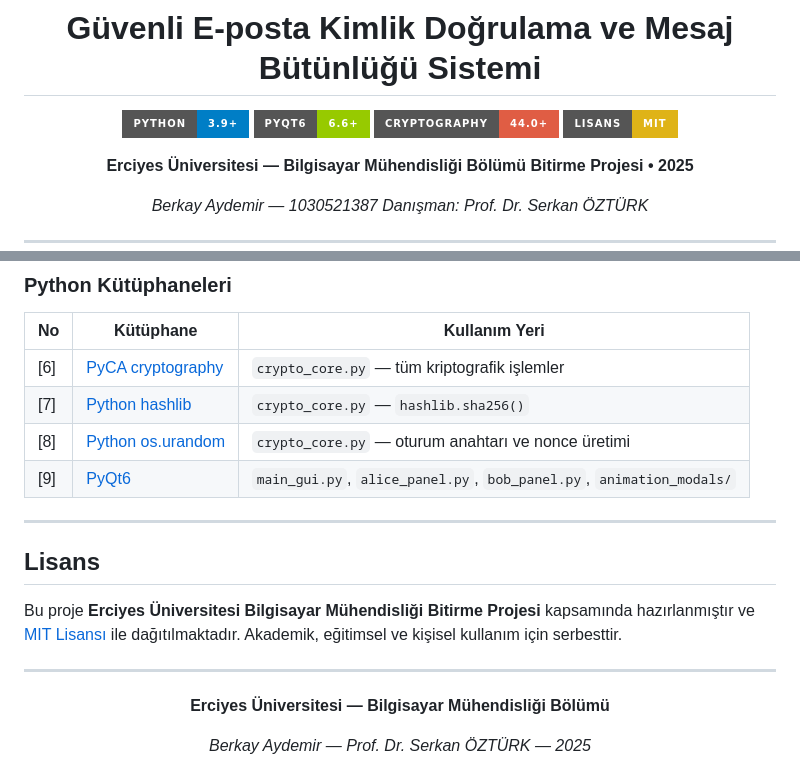
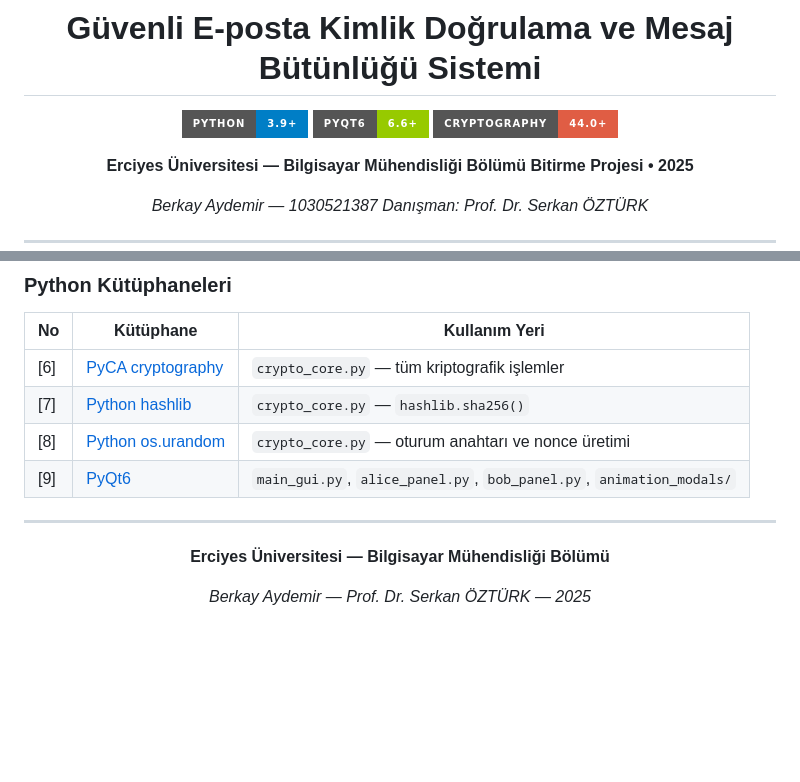
Before and after one commit to aydemirbrkay/secure-email-auth, a Markdown page: README.md, 2 parts joined by grey strips. GitHub-like rendering; badges without logos; blank space fills up the shorter version.

Commit message:
belge: README'den LICENSE atıfları kaldırıldı
- Üst kısımdaki MIT Lisansı rozeti kaldırıldı (LICENSE dosyası
  artık repoda bulunmuyor; rozet linki 404 dönüyordu).
- '## Lisans' bölümü tamamen kaldırıldı (tek cümlelik içeriği
  [MIT Lisansı](LICENSE) linkine bağımlıydı).

README'de başka LICENSE / Lisans atfı kalmadı.

```diff
--- a/README.md
+++ b/README.md
@@ -5,7 +5,6 @@
 [![Python](https://img.shields.io/badge/Python-3.9%2B-blue?style=for-the-badge&logo=python&logoColor=white)](https://www.python.org/)
 [![PyQt6](https://img.shields.io/badge/PyQt6-6.6%2B-green?style=for-the-badge&logo=qt&logoColor=white)](https://riverbankcomputing.com/software/pyqt/)
 [![Cryptography](https://img.shields.io/badge/cryptography-44.0%2B-red?style=for-the-badge&logo=letsencrypt&logoColor=white)](https://cryptography.io/)
-[![License](https://img.shields.io/badge/Lisans-MIT-yellow?style=for-the-badge)](LICENSE)
 
 **Erciyes Üniversitesi — Bilgisayar Mühendisliği Bölümü**
 **Bitirme Projesi • 2025**
@@ -372,12 +371,6 @@ python -m pytest test_crypto_core.py test_aes_pure.py test_sha256_pure.py test_d
 
 ---
 
-## Lisans
-
-Bu proje **Erciyes Üniversitesi Bilgisayar Mühendisliği Bitirme Projesi** kapsamında hazırlanmıştır ve [MIT Lisansı](LICENSE) ile dağıtılmaktadır. Akademik, eğitimsel ve kişisel kullanım için serbesttir.
-
----
-
 <div align="center">
 
 **Erciyes Üniversitesi — Bilgisayar Mühendisliği Bölümü**
```
